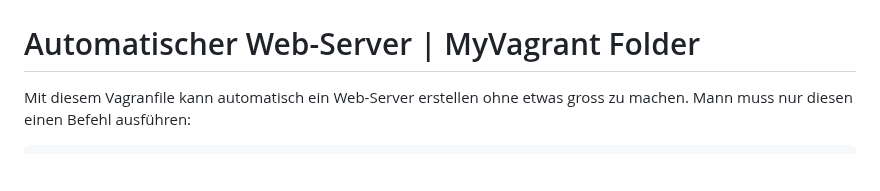
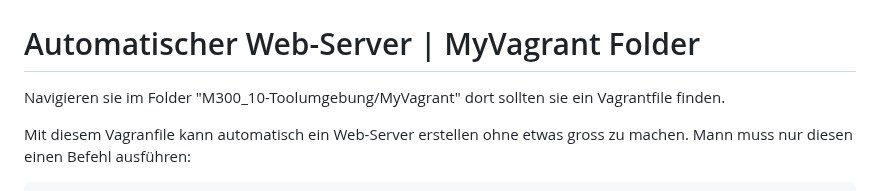
Before and after one commit to Luka-Petkovic/M300-Services, a Markdown page: README.md, the part around the change. GitHub-like rendering; blank space fills up the shorter version.

````diff
--- a/README.md
+++ b/README.md
@@ -237,6 +237,8 @@ Diese erweiterungen kann man bei Visual Studio code an der Linken Seite finden..
 
 Automatischer Web-Server | MyVagrant Folder
 ======
+Navigieren sie im Folder "M300_10-Toolumgebung/MyVagrant" dort sollten sie ein Vagrantfile finden.
+
 Mit diesem Vagranfile kann automatisch ein Web-Server erstellen ohne etwas gross zu machen. Mann muss nur diesen einen Befehl ausführen:
 ```
 vagrant up
````
